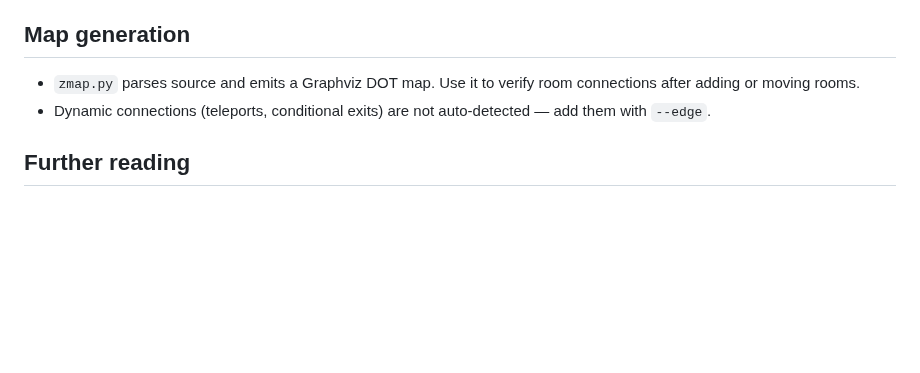
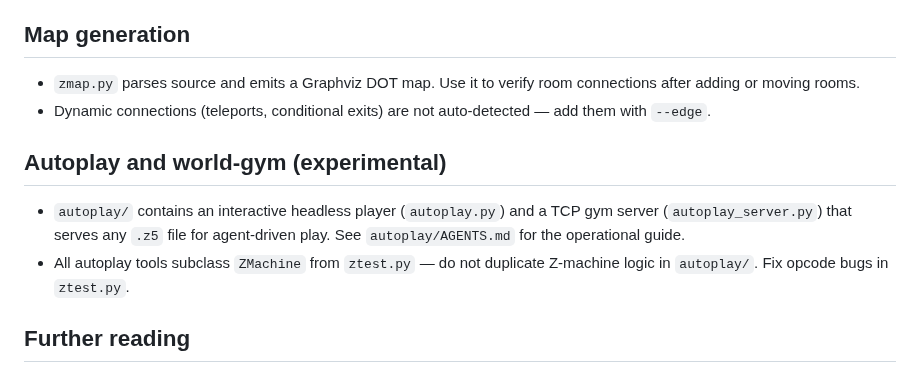
Before and after one commit to dagfinndybvig/inform, a Markdown page: AGENTS.md, the part around the change. Rendered like a GitHub page; blank space fills up the shorter version.

```diff
--- a/AGENTS.md
+++ b/AGENTS.md
@@ -150,6 +150,16 @@ fail and fall through to the library default.
 - Dynamic connections (teleports, conditional exits) are not
   auto-detected — add them with `--edge`.
 
+## Autoplay and world-gym (experimental)
+
+- `autoplay/` contains an interactive headless player (`autoplay.py`)
+  and a TCP gym server (`autoplay_server.py`) that serves any `.z5`
+  file for agent-driven play. See `autoplay/AGENTS.md` for the
+  operational guide.
+- All autoplay tools subclass `ZMachine` from `ztest.py` — do not
+  duplicate Z-machine logic in `autoplay/`. Fix opcode bugs in
+  `ztest.py`.
+
 ## Further reading
 
 This file is the quick-rules card. Read the full `README.md` for the
```
Also changed, not shown: README.md (+17 -0 lines).
